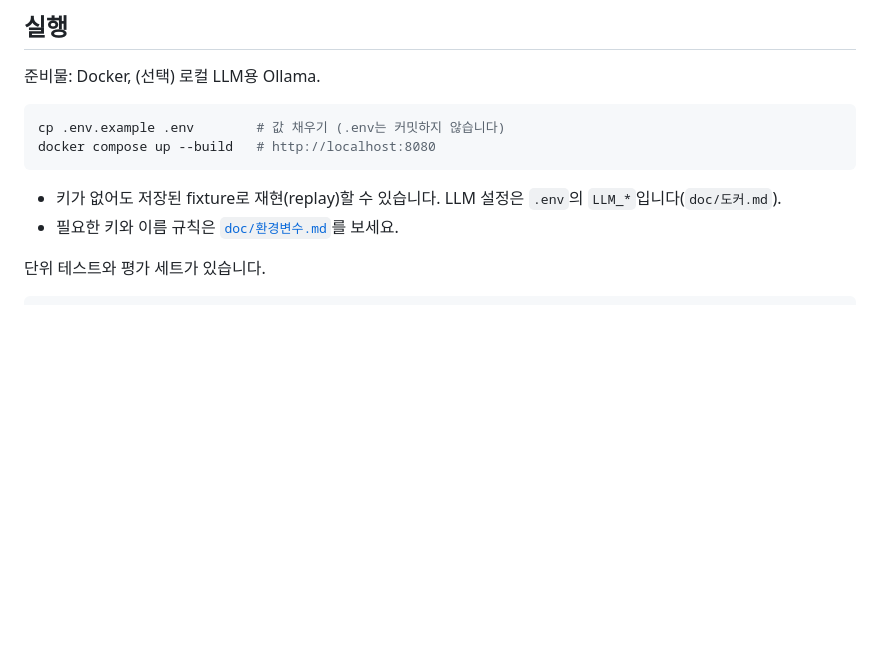
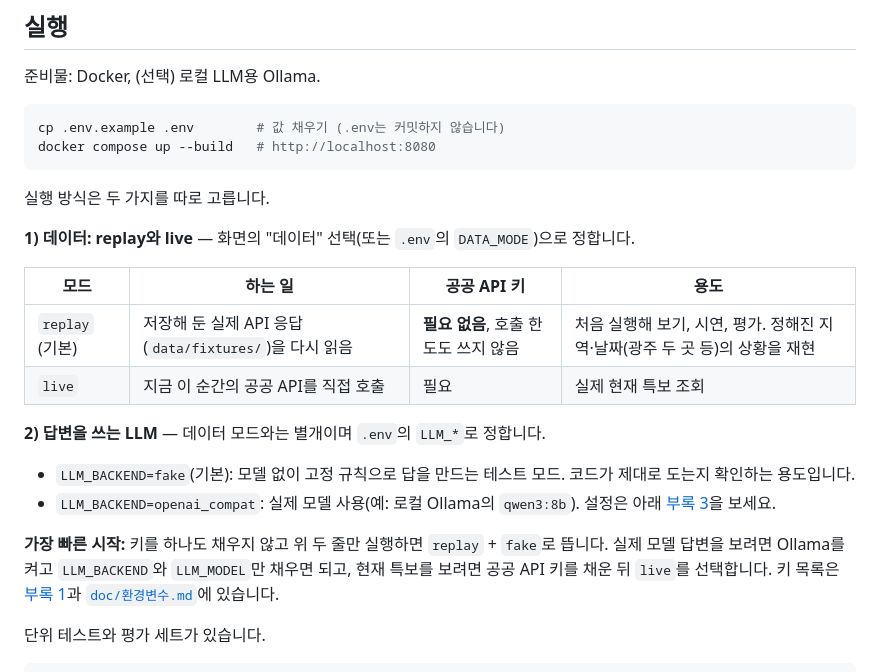
Before and after one commit to DDARK00/disaster-alert-agent, a Markdown page: README.md, the part around the change. GitHub-like rendering; blank space fills up the shorter version.

Commit message:
docs: README 실행 방식(replay/live, fake/실제 모델) 설명 재작성
Co-Authored-By: Claude Sonnet 5.5 <noreply@anthropic.com>
Claude-Session: https://claude.ai/code/session_01Bk8PgeQiyHxA4dye5t3LCy

````diff
--- a/README.md
+++ b/README.md
@@ -52,8 +52,20 @@ cp .env.example .env        # 값 채우기 (.env는 커밋하지 않습니다)
 docker compose up --build   # http://localhost:8080
 ```
 
-- 키가 없어도 저장된 fixture로 재현(replay)할 수 있습니다. LLM 설정은 `.env`의 `LLM_*`입니다(`doc/도커.md`).
-- 필요한 키와 이름 규칙은 [`doc/환경변수.md`](doc/환경변수.md)를 보세요.
+실행 방식은 두 가지를 따로 고릅니다.
+
+**1) 데이터: replay와 live** — 화면의 "데이터" 선택(또는 `.env`의 `DATA_MODE`)으로 정합니다.
+
+| 모드 | 하는 일 | 공공 API 키 | 용도 |
+|---|---|---|---|
+| `replay` (기본) | 저장해 둔 실제 API 응답(`data/fixtures/`)을 다시 읽음 | **필요 없음**, 호출 한도도 쓰지 않음 | 처음 실행해 보기, 시연, 평가. 정해진 지역·날짜(광주 두 곳 등)의 상황을 재현 |
+| `live` | 지금 이 순간의 공공 API를 직접 호출 | 필요 | 실제 현재 특보 조회 |
+
+**2) 답변을 쓰는 LLM** — 데이터 모드와는 별개이며 `.env`의 `LLM_*`로 정합니다.
+- `LLM_BACKEND=fake`(기본): 모델 없이 고정 규칙으로 답을 만드는 테스트 모드. 코드가 제대로 도는지 확인하는 용도입니다.
+- `LLM_BACKEND=openai_compat`: 실제 모델 사용(예: 로컬 Ollama의 `qwen3:8b`). 설정은 아래 [부록 3](#3-llm-연결)을 보세요.
+
+**가장 빠른 시작:** 키를 하나도 채우지 않고 위 두 줄만 실행하면 `replay` + `fake`로 뜹니다. 실제 모델 답변을 보려면 Ollama를 켜고 `LLM_BACKEND`와 `LLM_MODEL`만 채우면 되고, 현재 특보를 보려면 공공 API 키를 채운 뒤 `live`를 선택합니다. 키 목록은 [부록 1](#1-필요한-키--데이터가-얼마나-흩어져-있는가)과 [`doc/환경변수.md`](doc/환경변수.md)에 있습니다.
 
 단위 테스트와 평가 세트가 있습니다.
 ```bash
````
